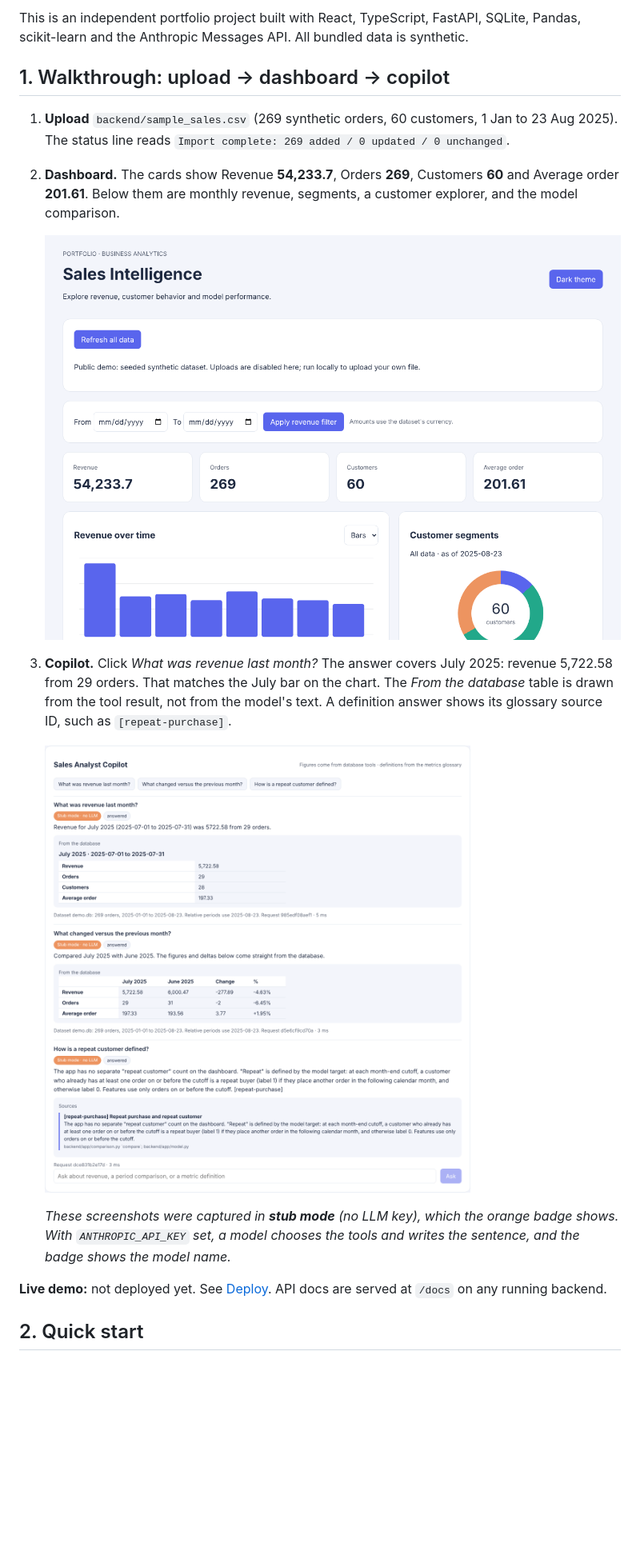
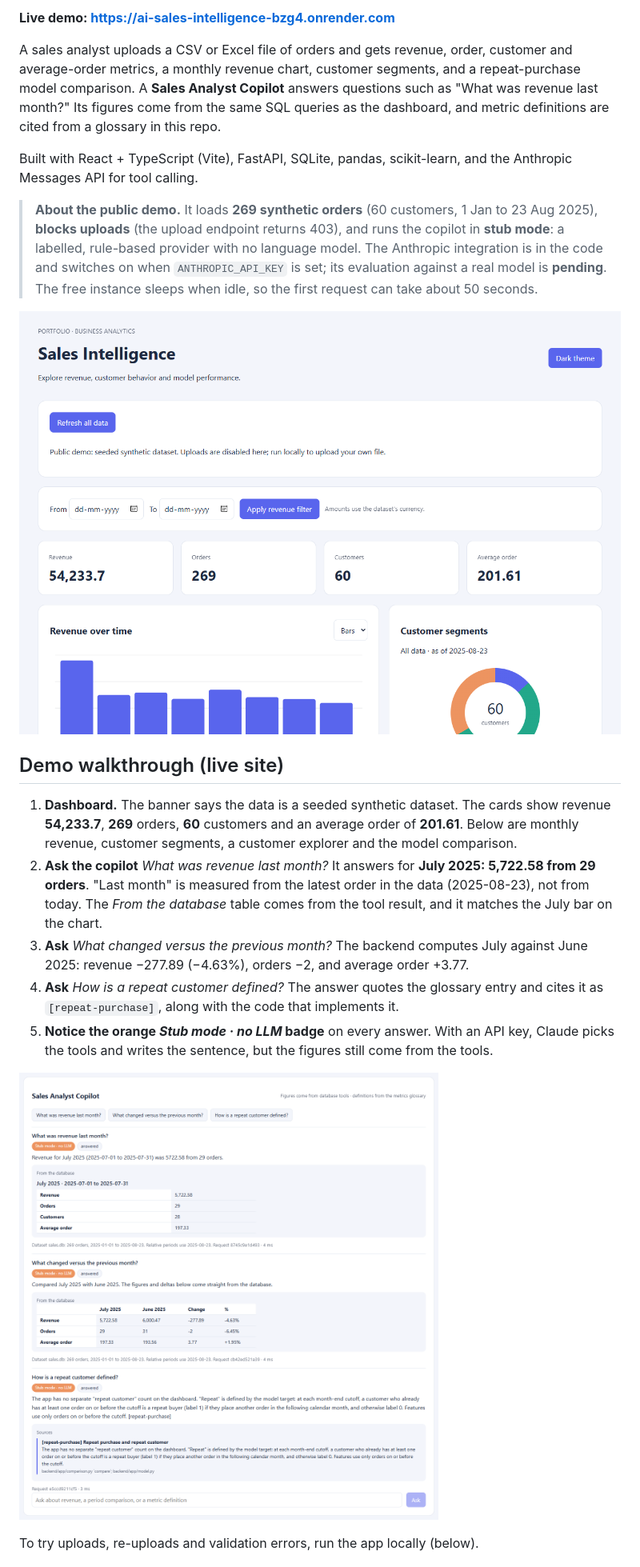
Before and after one commit to manoharreddy0206/AI-Sales-Intelligence-v2, a Markdown page: README.md, the part around one of its changes. Shown at 80% size. GitHub-like rendering; pictures changed too: docs/screenshots/copilot.png, docs/screenshots/dashboard.png; blank space fills up the shorter version.

```diff
--- a/README.md
+++ b/README.md
@@ -4,20 +4,23 @@ Upload a CSV or Excel file of sales orders and the app shows revenue, orders, cu
 
-This is an independent portfolio project built with React, TypeScript, FastAPI, SQLite, Pandas, scikit-learn and the Anthropic Messages API. All bundled data is synthetic.
+**Live demo: https://ai-sales-intelligence-bzg4.onrender.com**
 
-## 1. Walkthrough: upload → dashboard → copilot
+A sales analyst uploads a CSV or Excel file of orders and gets revenue, order, customer and average-order metrics, a monthly revenue chart, customer segments, and a repeat-purchase model comparison. A **Sales Analyst Copilot** answers questions such as "What was revenue last month?" Its figures come from the same SQL queries as the dashboard, and metric definitions are cited from a glossary in this repo.
 
-1. **Upload** `backend/sample_sales.csv` (269 synthetic orders, 60 customers, 1 Jan to 23 Aug 2025). The status line reads `Import complete: 269 added / 0 updated / 0 unchanged`.
-2. **Dashboard.** The cards show Revenue **54,233.7**, Orders **269**, Customers **60** and Average order **201.61**. Below them are monthly revenue, segments, a customer explorer, and the model comparison.
+Built with React + TypeScript (Vite), FastAPI, SQLite, pandas, scikit-learn, and the Anthropic Messages API for tool calling.
 
-   ![Dashboard with the seeded synthetic dataset](docs/screenshots/dashboard.png)
+> **About the public demo.** It loads **269 synthetic orders** (60 customers, 1 Jan to 23 Aug 2025), **blocks uploads** (the upload endpoint returns 403), and runs the copilot in **stub mode**: a labelled, rule-based provider with no language model. The Anthropic integration is in the code and switches on when `ANTHROPIC_API_KEY` is set; its evaluation against a real model is **pending**. The free instance sleeps when idle, so the first request can take about 50 seconds.
 
-3. **Copilot.** Click *What was revenue last month?* The answer covers July 2025: revenue 5,722.58 from 29 orders. That matches the July bar on the chart. The *From the database* table is drawn from the tool result, not from the model's text. A definition answer shows its glossary source ID, such as `[repeat-purchase]`.
+![Dashboard on the live demo: revenue 54,233.7, 269 orders, 60 customers](docs/screenshots/dashboard.png)
 
-   ![Copilot answering three questions (stub mode)](docs/screenshots/copilot.png)
+## Demo walkthrough (live site)
 
-   *These screenshots were captured in **stub mode** (no LLM key), which the orange badge shows. With `ANTHROPIC_API_KEY` set, a model chooses the tools and writes the sentence, and the badge shows the model name.*
+1. **Dashboard.** The banner says the data is a seeded synthetic dataset. The cards show revenue **54,233.7**, **269** orders, **60** customers and an average order of **201.61**. Below are monthly revenue, customer segments, a customer explorer and the model comparison.
+2. **Ask the copilot** *What was revenue last month?* It answers for **July 2025: 5,722.58 from 29 orders**. "Last month" is measured from the latest order in the data (2025-08-23), not from today. The *From the database* table comes from the tool result, and it matches the July bar on the chart.
+3. **Ask** *What changed versus the previous month?* The backend computes July against June 2025: revenue −277.89 (−4.63%), orders −2, and average order +3.77.
+4. **Ask** *How is a repeat customer defined?* The answer quotes the glossary entry and cites it as `[repeat-purchase]`, along with the code that implements it.
+5. **Notice the orange *Stub mode · no LLM* badge** on every answer. With an API key, Claude picks the tools and writes the sentence, but the figures still come from the tools.
 
-**Live demo:** not deployed yet. See [Deploy](#deploy). API docs are served at `/docs` on any running backend.
+![Copilot on the live demo answering three questions in stub mode](docs/screenshots/copilot.png)
 
-## 2. Quick start
+To try uploads, re-uploads and validation errors, run the app locally (below).
 
```
Also changed, not shown: other parts of README.md (+101 -94 lines), docs/ENGINEERING_STORY.md (+52 -35 lines), docs/EVALUATION.md (+15 -11 lines), 1 other file.
